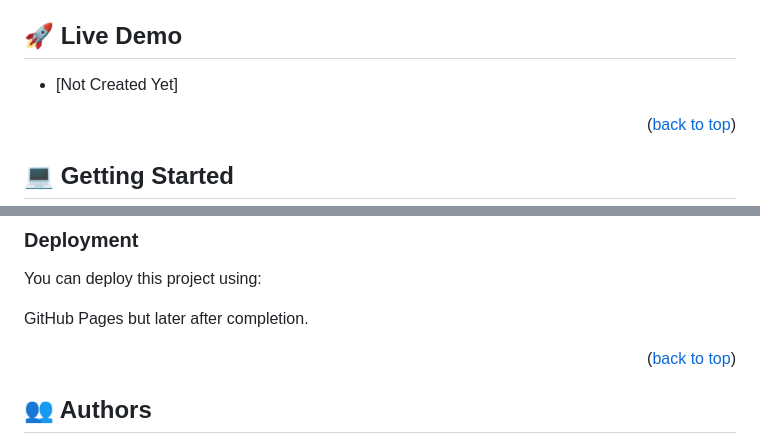
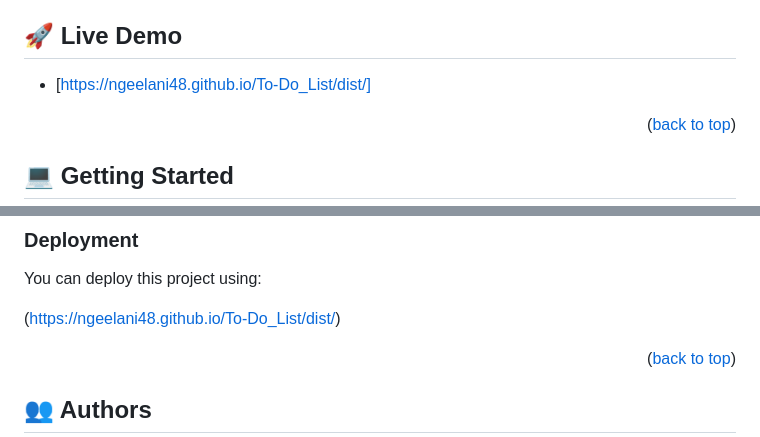
Before and after one commit to ngeelani48/To-Do_List, a Markdown page: README.md, 2 parts joined by grey strips. GitHub-like rendering.

```diff
--- a/README.md
+++ b/README.md
@@ -52,7 +52,7 @@
 ## 🚀 Live Demo <a name="live-demo"></a>
 
 
-- [Not Created Yet]
+- [https://ngeelani48.github.io/To-Do_List/dist/]
 
 <p align="right">(<a href="#readme-top">back to top</a>)</p>
 
@@ -112,7 +112,7 @@ npx eslint .
 
 You can deploy this project using:
 
-GitHub Pages but later after completion.
+(https://ngeelani48.github.io/To-Do_List/dist/)
 
 <p align="right">(<a href="#readme-top">back to top</a>)</p>
 
```
